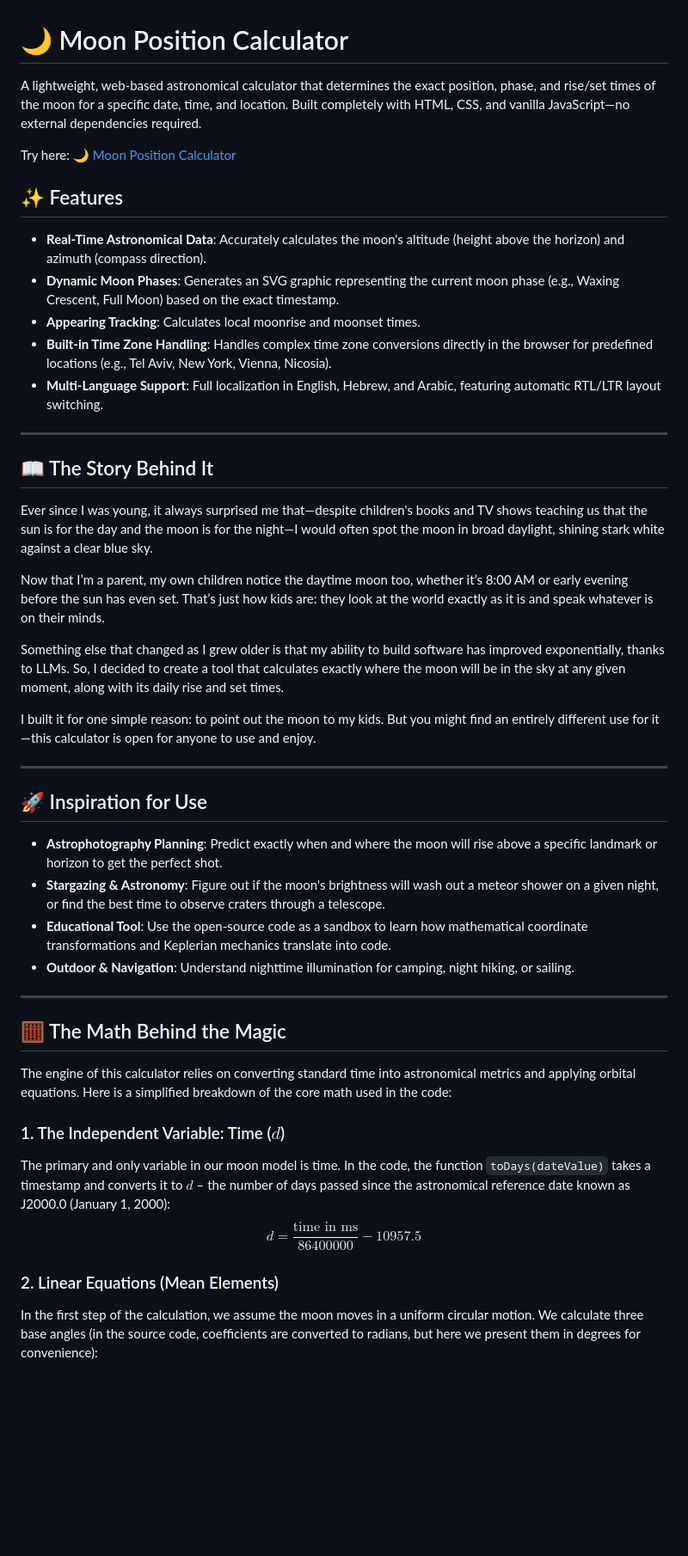
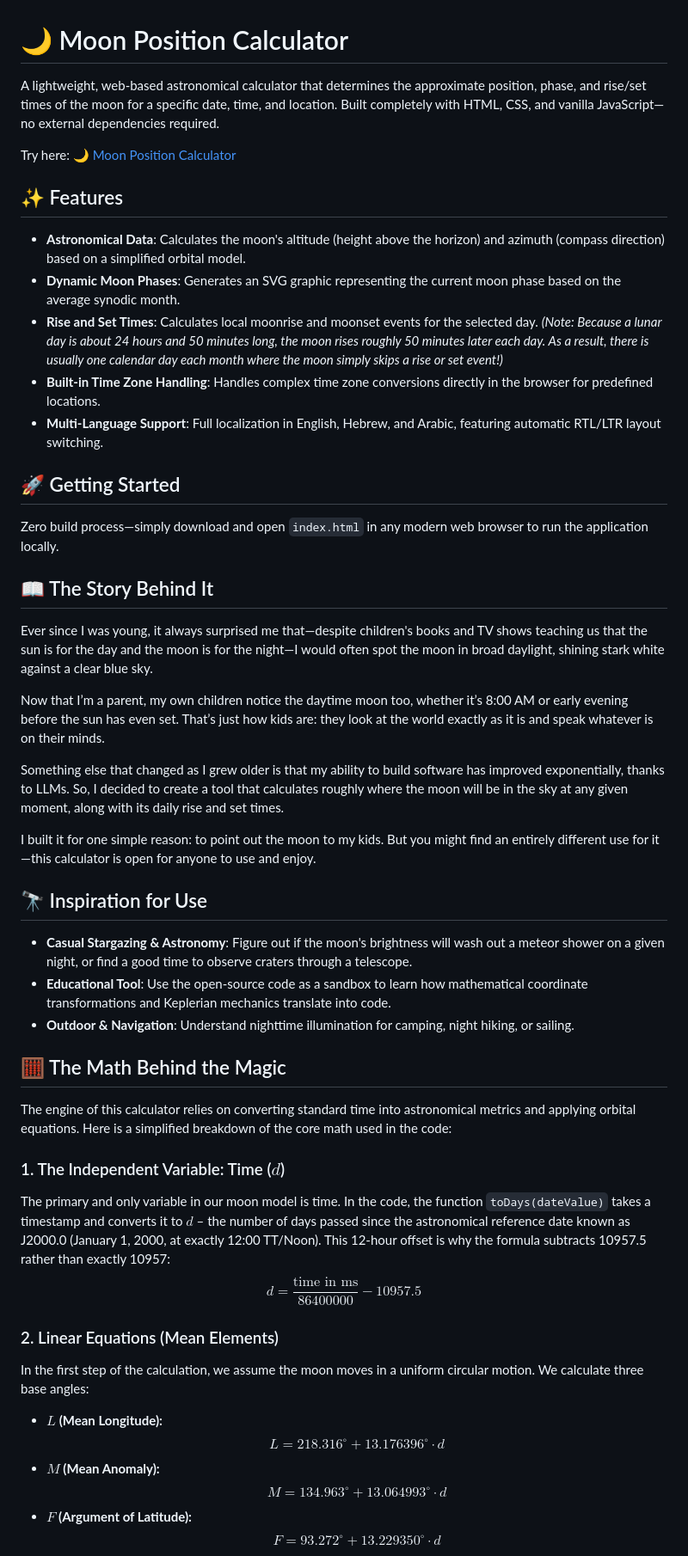
Before and after one commit to YoniGR94/moon_loc_calc, a Markdown page: README.md, the part around one of its changes. Shown at 86% size. Rendered like a GitHub page; blank space fills up the shorter version.

```diff
--- a/README.md
+++ b/README.md
@@ -1,19 +1,21 @@
 # 🌙 Moon Position Calculator
 
-A lightweight, web-based astronomical calculator that determines the exact position, phase, and rise/set times of the moon for a specific date, time, and location. Built completely with HTML, CSS, and vanilla JavaScript—no external dependencies required.
+A lightweight, web-based astronomical calculator that determines the approximate position, phase, and rise/set times of the moon for a specific date, time, and location. Built completely with HTML, CSS, and vanilla JavaScript—no external dependencies required.
 
 Try here:
 🌙 [Moon Position Calculator](https://yonigr94.github.io/moon_loc_calc/)
 
 ## ✨ Features
 
-* **Real-Time Astronomical Data**: Accurately calculates the moon's altitude (height above the horizon) and azimuth (compass direction).
-* **Dynamic Moon Phases**: Generates an SVG graphic representing the current moon phase (e.g., Waxing Crescent, Full Moon) based on the exact timestamp.
-* **Appearing Tracking**: Calculates local moonrise and moonset times.
-* **Built-in Time Zone Handling**: Handles complex time zone conversions directly in the browser for predefined locations (e.g., Tel Aviv, New York, Vienna, Nicosia).
+* **Astronomical Data**: Calculates the moon's altitude (height above the horizon) and azimuth (compass direction) based on a simplified orbital model.
+* **Dynamic Moon Phases**: Generates an SVG graphic representing the current moon phase based on the average synodic month.
+* **Rise and Set Times**: Calculates local moonrise and moonset events for the selected day. *(Note: Because a lunar day is about 24 hours and 50 minutes long, the moon rises roughly 50 minutes later each day. As a result, there is usually one calendar day each month where the moon simply skips a rise or set event!)*
+* **Built-in Time Zone Handling**: Handles complex time zone conversions directly in the browser for predefined locations.
 * **Multi-Language Support**: Full localization in English, Hebrew, and Arabic, featuring automatic RTL/LTR layout switching.
 
----
+## 🚀 Getting Started
+
+Zero build process—simply download and open `index.html` in any modern web browser to run the application locally.
 
 ## 📖 The Story Behind It
 
@@ -21,29 +23,27 @@ Ever since I was young, it always surprised me that—despite children's books a
 
 Now that I’m a parent, my own children notice the daytime moon too, whether it’s 8:00 AM or early evening before the sun has even set. That’s just how kids are: they look at the world exactly as it is and speak whatever is on their minds.
 
-Something else that changed as I grew older is that my ability to build software has improved exponentially, thanks to LLMs. So, I decided to create a tool that calculates exactly where the moon will be in the sky at any given moment, along with its daily rise and set times.
+Something else that changed as I grew older is that my ability to build software has improved exponentially, thanks to LLMs. So, I decided to create a tool that calculates roughly where the moon will be in the sky at any given moment, along with its daily rise and set times.
 
 I built it for one simple reason: to point out the moon to my kids. But you might find an entirely different use for it—this calculator is open for anyone to use and enjoy.
 
----
+## 🔭 Inspiration for Use
 
-## 🚀 Inspiration for Use
-
-* **Astrophotography Planning**: Predict exactly when and where the moon will rise above a specific landmark or horizon to get the perfect shot.
-* **Stargazing & Astronomy**: Figure out if the moon's brightness will wash out a meteor shower on a given night, or find the best time to observe craters through a telescope.
+* **Casual Stargazing & Astronomy**: Figure out if the moon's brightness will wash out a meteor shower on a given night, or find a good time to observe craters through a telescope.
 * **Educational Tool**: Use the open-source code as a sandbox to learn how mathematical coordinate transformations and Keplerian mechanics translate into code.
 * **Outdoor & Navigation**: Understand nighttime illumination for camping, night hiking, or sailing.
-
----
 
 ## 🧮 The Math Behind the Magic
 
 The engine of this calculator relies on converting standard time into astronomical metrics and applying orbital equations. Here is a simplified breakdown of the core math used in the code:
 
 ### 1. The Independent Variable: Time ($d$)
-The primary and only variable in our moon model is time. In the code, the function `toDays(dateValue)` takes a timestamp and converts it to $d$ – the number of days passed since the astronomical reference date known as J2000.0 (January 1, 2000):
+The primary and only variable in our moon model is time. In the code, the function `toDays(dateValue)` takes a timestamp and converts it to $d$ – the number of days passed since the astronomical reference date known as J2000.0 (January 1, 2000, at exactly 12:00 TT/Noon). This 12-hour offset is why the formula subtracts 10957.5 rather than exactly 10957:
 $$d = \frac{\text{time in ms}}{86400000} - 10957.5$$
 
 ### 2. Linear Equations (Mean Elements)
-In the first step of the calculation, we assume the moon moves in a uniform circular motion. We calculate three base angles (in the source code, coefficients are converted to radians, but here we present them in degrees for convenience):
+In the first step of the calculation, we assume the moon moves in a uniform circular motion. We calculate three base angles:
+* **$L$ (Mean Longitude):** $$L = 218.316^\circ + 13.176396^\circ \cdot d$$
+* **$M$ (Mean Anomaly):** $$M = 134.963^\circ + 13.064993^\circ \cdot d$$
+* **$F$ (Argument of Latitude):** $$F = 93.272^\circ + 13.229350^\circ \cdot d$$
 
```
Also changed, not shown: other parts of README.md (+25 -20 lines).
